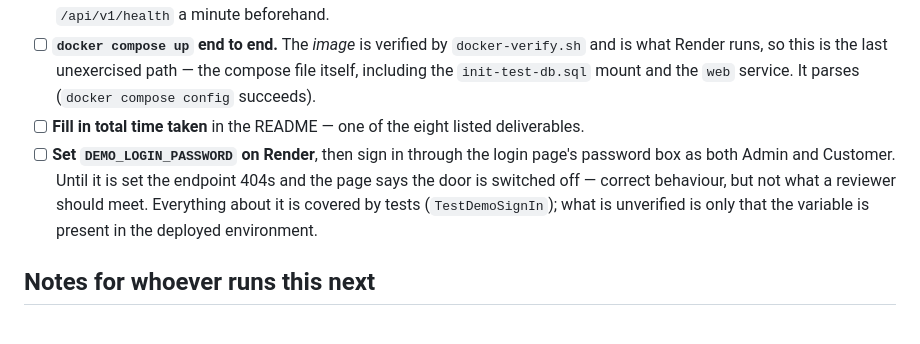
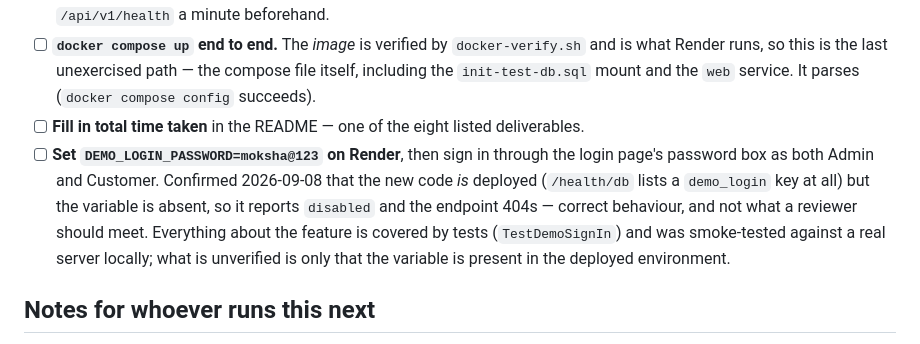
Before and after one commit to Ganesh-Mk/moksha-assignment, a Markdown page: moksha-ecommerce/docs/VERIFICATION_PENDING.md, the part around the change. Drawn GitHub-style.

```diff
--- a/moksha-ecommerce/docs/VERIFICATION_PENDING.md
+++ b/moksha-ecommerce/docs/VERIFICATION_PENDING.md
@@ -37,11 +37,13 @@ https://moksha-api-mv1j.onrender.com/docs
       Render runs, so this is the last unexercised path — the compose file itself, including the
       `init-test-db.sql` mount and the `web` service. It parses (`docker compose config` succeeds).
 - [ ] **Fill in total time taken** in the README — one of the eight listed deliverables.
-- [ ] **Set `DEMO_LOGIN_PASSWORD` on Render**, then sign in through the login page's password box as
-      both Admin and Customer. Until it is set the endpoint 404s and the page says the door is
-      switched off — correct behaviour, but not what a reviewer should meet. Everything about it is
-      covered by tests (`TestDemoSignIn`); what is unverified is only that the variable is present
-      in the deployed environment.
+- [ ] **Set `DEMO_LOGIN_PASSWORD=moksha@123` on Render**, then sign in through the login page's
+      password box as both Admin and Customer. Confirmed 2026-09-08 that the new code *is* deployed
+      (`/health/db` lists a `demo_login` key at all) but the variable is absent, so it reports
+      `disabled` and the endpoint 404s — correct behaviour, and not what a reviewer should meet.
+      Everything about the feature is covered by tests (`TestDemoSignIn`) and was smoke-tested
+      against a real server locally; what is unverified is only that the variable is present in the
+      deployed environment.
 
 ## Notes for whoever runs this next
 
```
Also changed, not shown: moksha-ecommerce/PROGRESS.md (+3 -2 lines), moksha-ecommerce/README.md (+11 -3 lines).
